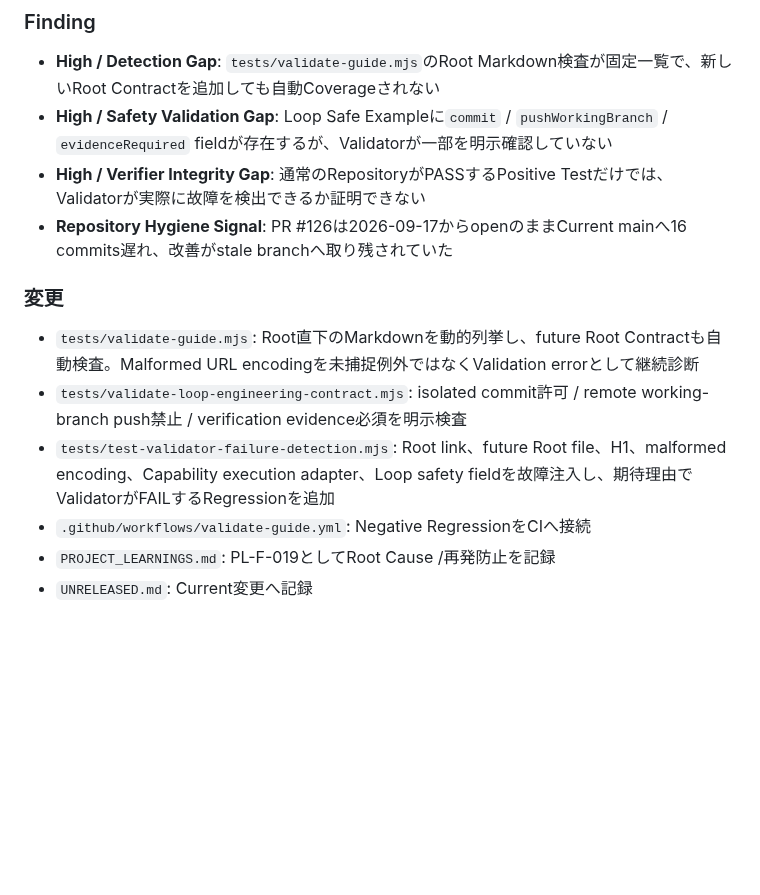
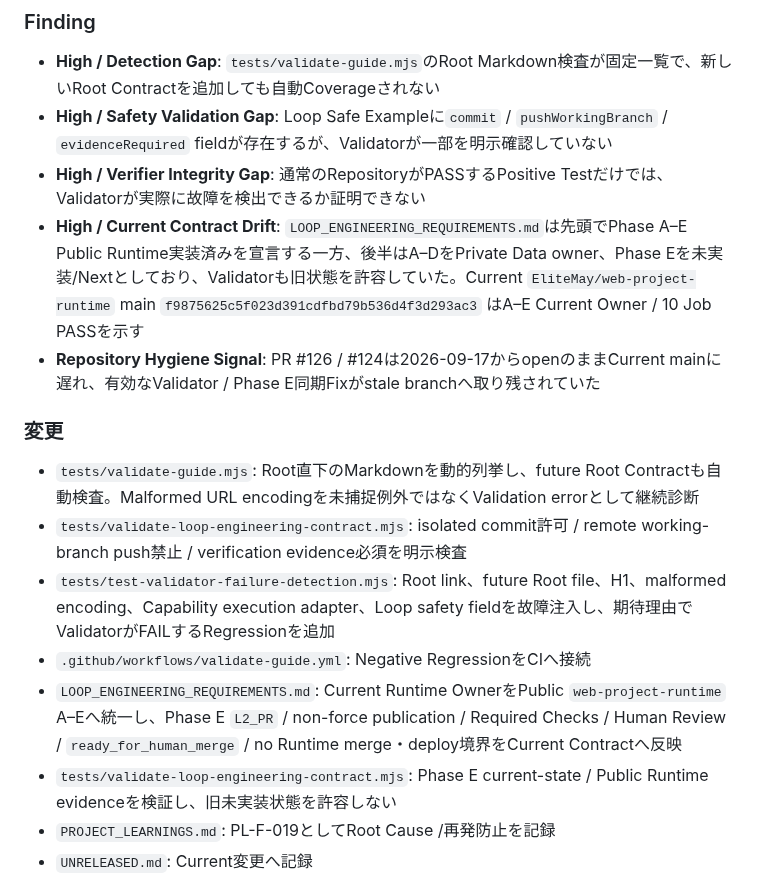
Before and after one commit to EliteMay/web-project-guide, a Markdown page: 作業報告書.md, the part around the change. Rendered like a GitHub page; blank space fills up the shorter version.

Commit message:
Record Loop contract drift repair

```diff
--- a/作業報告書.md
+++ b/作業報告書.md
@@ -11,7 +11,8 @@ Current Repositoryのopen PR / Branchを含めて改善余地を確認したと
 - **High / Detection Gap**: `tests/validate-guide.mjs`のRoot Markdown検査が固定一覧で、新しいRoot Contractを追加しても自動Coverageされない
 - **High / Safety Validation Gap**: Loop Safe Exampleに`commit` / `pushWorkingBranch` / `evidenceRequired` fieldが存在するが、Validatorが一部を明示確認していない
 - **High / Verifier Integrity Gap**: 通常のRepositoryがPASSするPositive Testだけでは、Validatorが実際に故障を検出できるか証明できない
-- **Repository Hygiene Signal**: PR #126は2026-09-17からopenのままCurrent mainへ16 commits遅れ、改善がstale branchへ取り残されていた
+- **High / Current Contract Drift**: `LOOP_ENGINEERING_REQUIREMENTS.md`は先頭でPhase A–E Public Runtime実装済みを宣言する一方、後半はA–DをPrivate Data owner、Phase Eを未実装/Nextとしており、Validatorも旧状態を許容していた。Current `EliteMay/web-project-runtime` main `f9875625c5f023d391cdfbd79b536d4f3d293ac3` はA–E Current Owner / 10 Job PASSを示す
+- **Repository Hygiene Signal**: PR #126 / #124は2026-09-17からopenのままCurrent mainに遅れ、有効なValidator / Phase E同期Fixがstale branchへ取り残されていた
 
 ### 変更
 
@@ -19,6 +20,8 @@ Current Repositoryのopen PR / Branchを含めて改善余地を確認したと
 - `tests/validate-loop-engineering-contract.mjs`: isolated commit許可 / remote working-branch push禁止 / verification evidence必須を明示検査
 - `tests/test-validator-failure-detection.mjs`: Root link、future Root file、H1、malformed encoding、Capability execution adapter、Loop safety fieldを故障注入し、期待理由でValidatorがFAILするRegressionを追加
 - `.github/workflows/validate-guide.yml`: Negative RegressionをCIへ接続
+- `LOOP_ENGINEERING_REQUIREMENTS.md`: Current Runtime OwnerをPublic `web-project-runtime` A–Eへ統一し、Phase E `L2_PR` / non-force publication / Required Checks / Human Review / `ready_for_human_merge` / no Runtime merge・deploy境界をCurrent Contractへ反映
+- `tests/validate-loop-engineering-contract.mjs`: Phase E current-state / Public Runtime evidenceを検証し、旧未実装状態を許容しない
 - `PROJECT_LEARNINGS.md`: PL-F-019としてRoot Cause /再発防止を記録
 - `UNRELEASED.md`: Current変更へ記録
 
```
